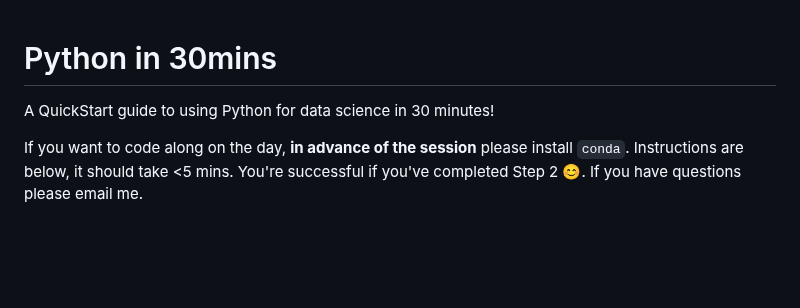
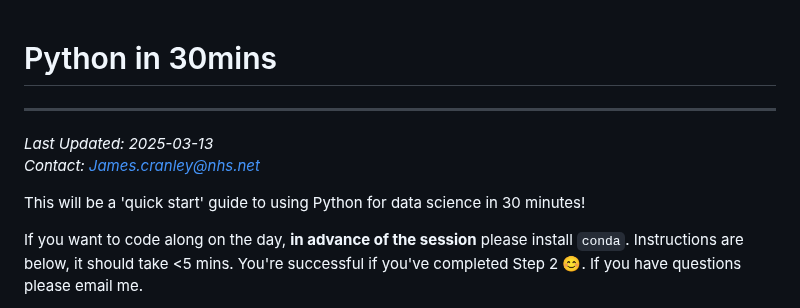
Before and after one commit to james-cranley/Python30, a Markdown page: README.md, the part around the change. Rendered like a GitHub page; blank space fills up the shorter version.

```diff
--- a/README.md
+++ b/README.md
@@ -1,6 +1,10 @@
 # Python in 30mins
+---
 
-A QuickStart guide to using Python for data science in 30 minutes!
+*Last Updated: 2025-03-13*
+*Contact: [James.cranley@nhs.net](mailto:James.cranley@nhs.net)*
+
+This will be a 'quick start' guide to using Python for data science in 30 minutes!
 
 If you want to code along on the day, **in advance of the session** please install `conda`. Instructions are below, it should take <5 mins. You're successful if you've completed Step 2 😊. If you have questions please email me.
 
```
